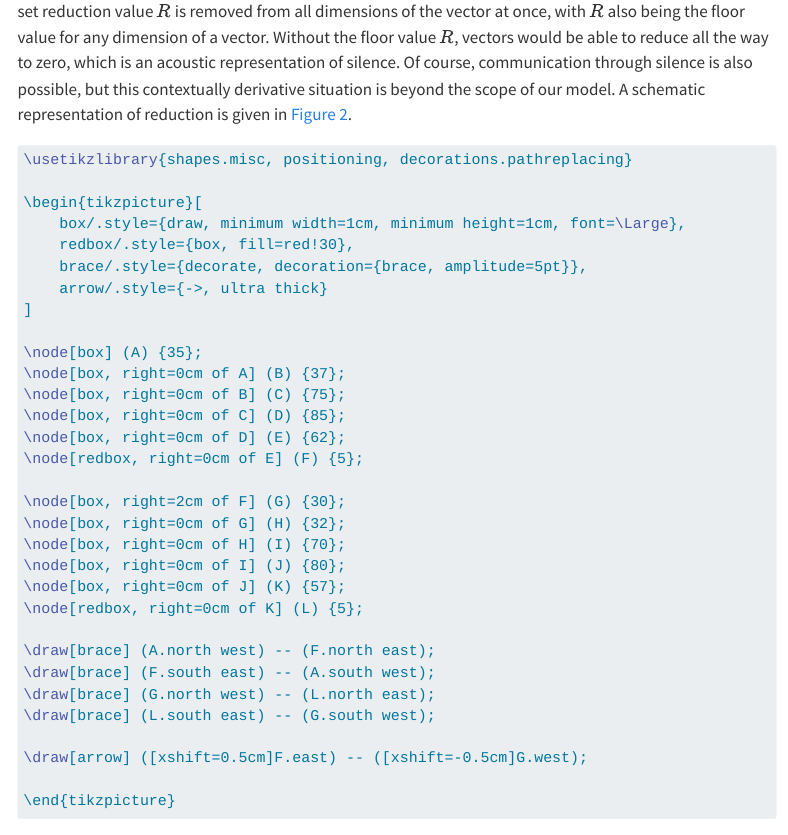
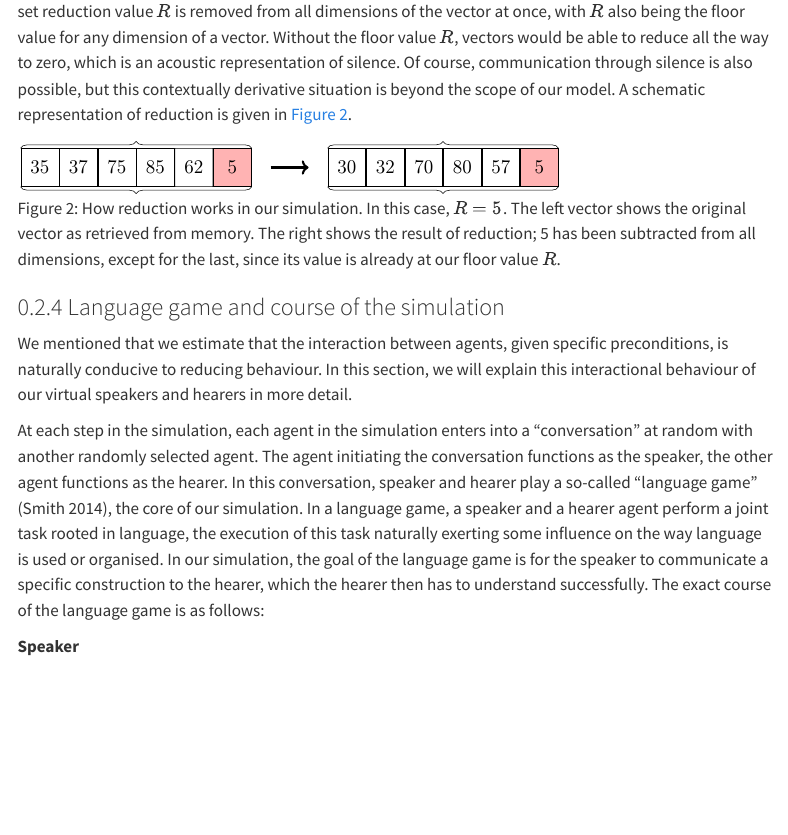
Before and after one commit to AntheSevenants/fwo-frequency-reduction, a Quarto document (article/article.qmd): the page in a window 1100 px wide, from 5930 px down. Rendered offline with R 4.5, knitr and Pandoc in place of Quarto, with nearby package versions; menus at the side of the page are left out.

Commit message:
Move tikz code outside the article itself

````diff
--- a/article/article.qmd
+++ b/article/article.qmd
@@ -27,8 +27,6 @@ format:
     css: style.css
   docx:
     toc: false
-filters:
-  - tikz
 editor: source
 title-block-banner: true
 bibliography: references.bib
@@ -158,36 +156,4 @@ In principle, it is true that such a bottom-up approach is possible. However, gi
 
 At speech time (see @sec-language-game), the speaker agent has the opportunity to reduce the exemplar vector representation that they retrieved from memory. Our implementation of reduction is extremely simple: a set reduction value $R$ is removed from all dimensions of the vector at once, with $R$ also being the floor value for any dimension of a vector. Without the floor value $R$, vectors would be able to reduce all the way to zero, which is an acoustic representation of silence. Of course, communication through silence is also possible, but this contextually derivative situation is beyond the scope of our model. A schematic representation of reduction is given in @fig-model_design_reduction.
 
-::: {#fig-model_design_reduction}
-```{.tikz}
-\usetikzlibrary{shapes.misc, positioning, decorations.pathreplacing}
-
-\begin{tikzpicture}[
-    box/.style={draw, minimum width=1cm, minimum height=1cm, font=\Large},
-    redbox/.style={box, fill=red!30},
-    brace/.style={decorate, decoration={brace, amplitude=5pt}},
-    arrow/.style={->, ultra thick}
-]
-
-\node[box] (A) {35};
-\node[box, right=0cm of A] (B) {37};
-\node[box, right=0cm of B] (C) {75};
-\node[box, right=0cm of C] (D) {85};
-\node[box, right=0cm of D] (E) {62};
-\node[redbox, right=0cm of E] (F) {5};
-
-\node[box, right=2cm of F] (G) {30};
-\node[box, right=0cm of G] (H) {32};
-\node[box, right=0cm of H] (I) {70};
-\node[box, right=0cm of I] (J) {80};
-\node[box, right=0cm of J] (K) {57};
-\node[redbox, right=0cm of K] (L) {5};
-
-\draw[brace] (A.north west) -- (F.north east);
-\draw[brace] (F.south east) -- (A.south west);
-\draw[brace] (G.north west) -- (L.north east);
-\draw[brace] (L.south east) -- (G.south west);
-
-\draw[arrow] ([xshift=0.5cm]F.east) -- ([xshift=-0.5cm]G.west);
-
-\end{tikzpicture}
+![How reduction works in our simulation. In this case, $R = 5$. The left vector shows the original vector as retrieved from memory. The right shows the result of reduction; 5 has been subtracted from all dimensions, except for the last, since its value is already at our floor value $R$.](tikz/reduction.svg){#fig-model_design_reduction}
````
Also changed, not shown: article/tikz/reduction.svg (added), article/article.qmd (4 more changed lines), 1 other file.
